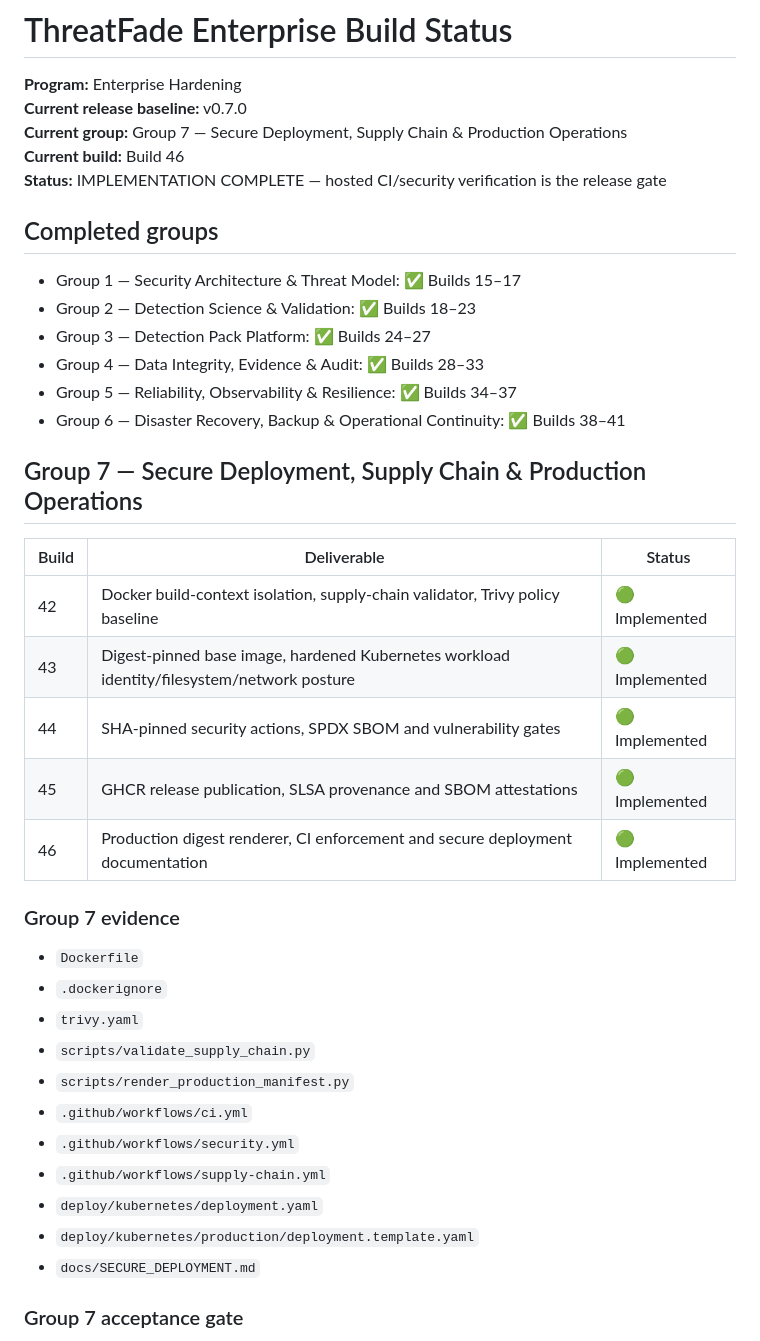
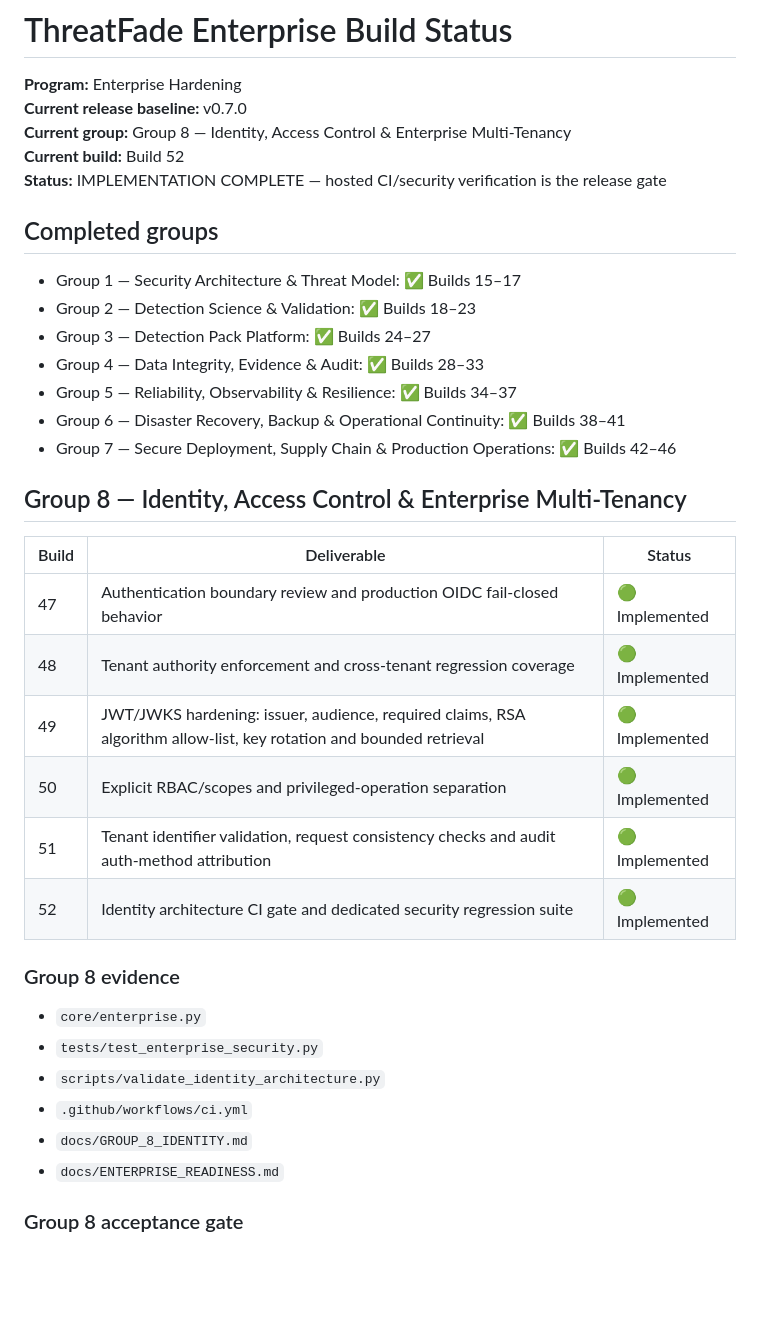
Before and after one commit to LloydCoder/tinlance-threatfade, a Markdown page: docs/BUILD_STATUS.md, the part around one of its changes. GitHub-like rendering; blank space fills up the shorter version.

```diff
--- a/docs/BUILD_STATUS.md
+++ b/docs/BUILD_STATUS.md
@@ -2,8 +2,8 @@
 
 **Program:** Enterprise Hardening
 **Current release baseline:** v0.7.0
-**Current group:** Group 7 — Secure Deployment, Supply Chain & Production Operations
-**Current build:** Build 46
+**Current group:** Group 8 — Identity, Access Control & Enterprise Multi-Tenancy
+**Current build:** Build 52
 **Status:** IMPLEMENTATION COMPLETE — hosted CI/security verification is the release gate
 
 ## Completed groups
@@ -14,30 +14,27 @@
 - Group 4 — Data Integrity, Evidence & Audit: ✅ Builds 28–33
 - Group 5 — Reliability, Observability & Resilience: ✅ Builds 34–37
 - Group 6 — Disaster Recovery, Backup & Operational Continuity: ✅ Builds 38–41
+- Group 7 — Secure Deployment, Supply Chain & Production Operations: ✅ Builds 42–46
 
-## Group 7 — Secure Deployment, Supply Chain & Production Operations
+## Group 8 — Identity, Access Control & Enterprise Multi-Tenancy
 
 | Build | Deliverable | Status |
 |---|---|---|
-| 42 | Docker build-context isolation, supply-chain validator, Trivy policy baseline | 🟢 Implemented |
-| 43 | Digest-pinned base image, hardened Kubernetes workload identity/filesystem/network posture | 🟢 Implemented |
-| 44 | SHA-pinned security actions, SPDX SBOM and vulnerability gates | 🟢 Implemented |
-| 45 | GHCR release publication, SLSA provenance and SBOM attestations | 🟢 Implemented |
-| 46 | Production digest renderer, CI enforcement and secure deployment documentation | 🟢 Implemented |
+| 47 | Authentication boundary review and production OIDC fail-closed behavior | 🟢 Implemented |
+| 48 | Tenant authority enforcement and cross-tenant regression coverage | 🟢 Implemented |
+| 49 | JWT/JWKS hardening: issuer, audience, required claims, RSA algorithm allow-list, key rotation and bounded retrieval | 🟢 Implemented |
+| 50 | Explicit RBAC/scopes and privileged-operation separation | 🟢 Implemented |
+| 51 | Tenant identifier validation, request consistency checks and audit auth-method attribution | 🟢 Implemented |
+| 52 | Identity architecture CI gate and dedicated security regression suite | 🟢 Implemented |
 
-### Group 7 evidence
+### Group 8 evidence
 
-- `Dockerfile`
-- `.dockerignore`
-- `trivy.yaml`
-- `scripts/validate_supply_chain.py`
-- `scripts/render_production_manifest.py`
+- `core/enterprise.py`
+- `tests/test_enterprise_security.py`
+- `scripts/validate_identity_architecture.py`
 - `.github/workflows/ci.yml`
-- `.github/workflows/security.yml`
-- `.github/workflows/supply-chain.yml`
-- `deploy/kubernetes/deployment.yaml`
-- `deploy/kubernetes/production/deployment.template.yaml`
-- `docs/SECURE_DEPLOYMENT.md`
+- `docs/GROUP_8_IDENTITY.md`
+- `docs/ENTERPRISE_READINESS.md`
 
-### Group 7 acceptance gate
+### Group 8 acceptance gate
 
```
Also changed, not shown: other parts of docs/BUILD_STATUS.md (+20 -22 lines).
